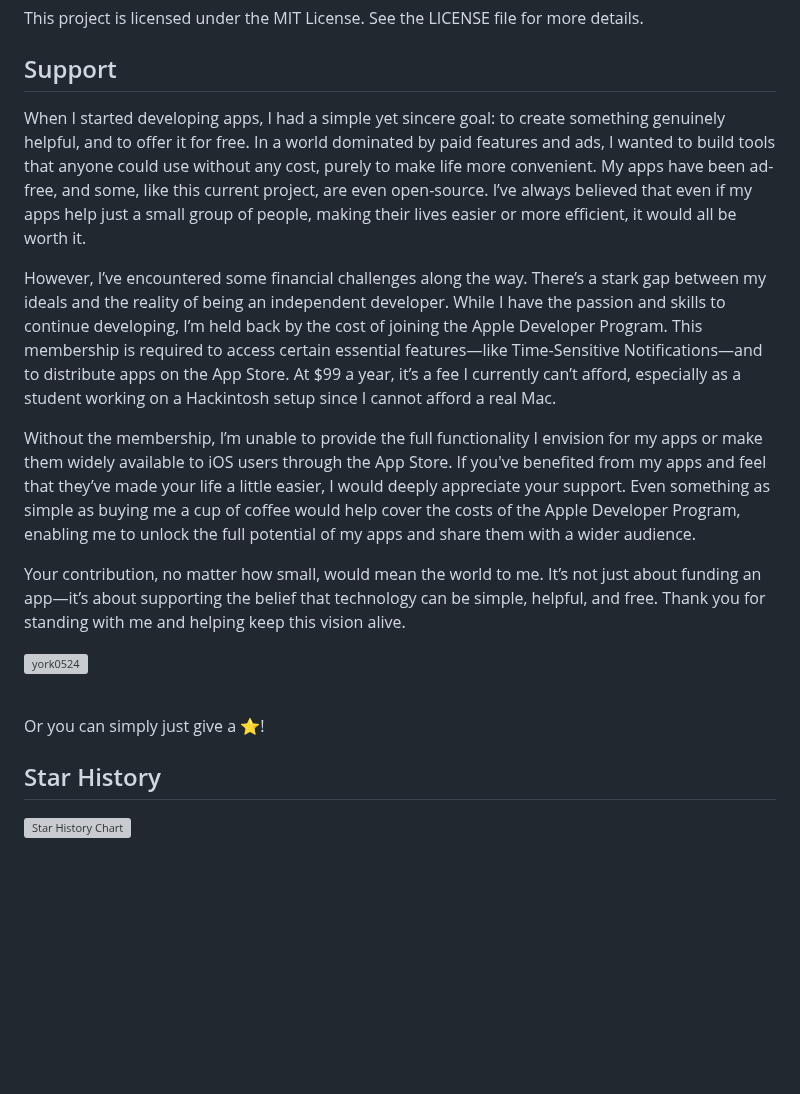
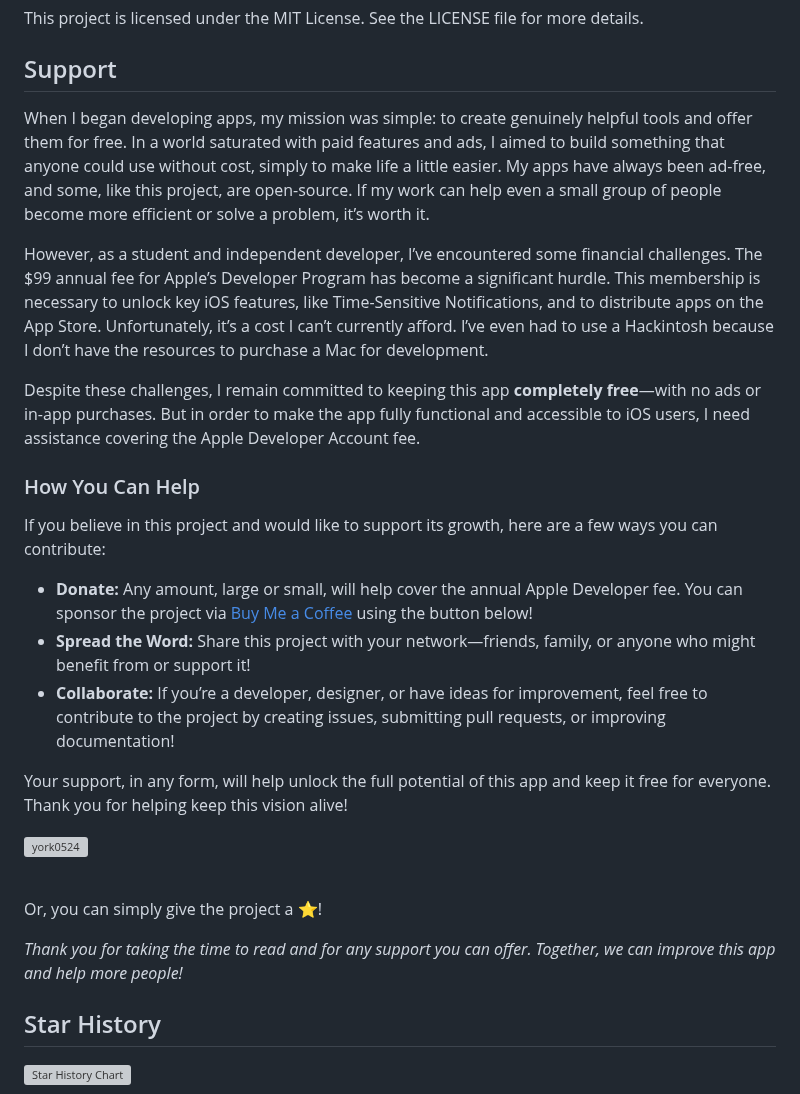
Before and after one commit to york9675/YorkNotify, a Markdown page: README.md, the part around the change. GitHub-like rendering; blank space fills up the shorter version; grey boxes are pictures that could not be loaded.

```diff
--- a/README.md
+++ b/README.md
@@ -134,17 +134,27 @@ This project is licensed under the MIT License. See the LICENSE file for more de
 
 ## Support
 
-When I started developing apps, I had a simple yet sincere goal: to create something genuinely helpful, and to offer it for free. In a world dominated by paid features and ads, I wanted to build tools that anyone could use without any cost, purely to make life more convenient. My apps have been ad-free, and some, like this current project, are even open-source. I’ve always believed that even if my apps help just a small group of people, making their lives easier or more efficient, it would all be worth it.
+When I began developing apps, my mission was simple: to create genuinely helpful tools and offer them for free. In a world saturated with paid features and ads, I aimed to build something that anyone could use without cost, simply to make life a little easier. My apps have always been ad-free, and some, like this project, are open-source. If my work can help even a small group of people become more efficient or solve a problem, it’s worth it.
 
-However, I’ve encountered some financial challenges along the way. There’s a stark gap between my ideals and the reality of being an independent developer. While I have the passion and skills to continue developing, I’m held back by the cost of joining the Apple Developer Program. This membership is required to access certain essential features—like Time-Sensitive Notifications—and to distribute apps on the App Store. At $99 a year, it’s a fee I currently can’t afford, especially as a student working on a Hackintosh setup since I cannot afford a real Mac.
+However, as a student and independent developer, I’ve encountered some financial challenges. The $99 annual fee for Apple’s Developer Program has become a significant hurdle. This membership is necessary to unlock key iOS features, like Time-Sensitive Notifications, and to distribute apps on the App Store. Unfortunately, it’s a cost I can’t currently afford. I’ve even had to use a Hackintosh because I don’t have the resources to purchase a Mac for development.
 
-Without the membership, I’m unable to provide the full functionality I envision for my apps or make them widely available to iOS users through the App Store. If you've benefited from my apps and feel that they’ve made your life a little easier, I would deeply appreciate your support. Even something as simple as buying me a cup of coffee would help cover the costs of the Apple Developer Program, enabling me to unlock the full potential of my apps and share them with a wider audience.
+Despite these challenges, I remain committed to keeping this app **completely free**—with no ads or in-app purchases. But in order to make the app fully functional and accessible to iOS users, I need assistance covering the Apple Developer Account fee.
 
-Your contribution, no matter how small, would mean the world to me. It’s not just about funding an app—it’s about supporting the belief that technology can be simple, helpful, and free. Thank you for standing with me and helping keep this vision alive.
+### How You Can Help
+
+If you believe in this project and would like to support its growth, here are a few ways you can contribute:
+
+- **Donate:** Any amount, large or small, will help cover the annual Apple Developer fee. You can sponsor the project via [Buy Me a Coffee](https://buymeacoffee.com/york0524) using the button below!
+- **Spread the Word:** Share this project with your network—friends, family, or anyone who might benefit from or support it!
+- **Collaborate:** If you’re a developer, designer, or have ideas for improvement, feel free to contribute to the project by creating issues, submitting pull requests, or improving documentation!
+
+Your support, in any form, will help unlock the full potential of this app and keep it free for everyone. Thank you for helping keep this vision alive!
 
 <p><a href="https://www.buymeacoffee.com/york0524"> <img align="left" src="https://cdn.buymeacoffee.com/buttons/v2/default-yellow.png" height="50" width="210" alt="york0524" /></a></p><br>
 
-Or you can simply just give a :star:!
+Or, you can simply give the project a :star:!
+
+_Thank you for taking the time to read and for any support you can offer. Together, we can improve this app and help more people!_
 
 ## Star History
 
```
